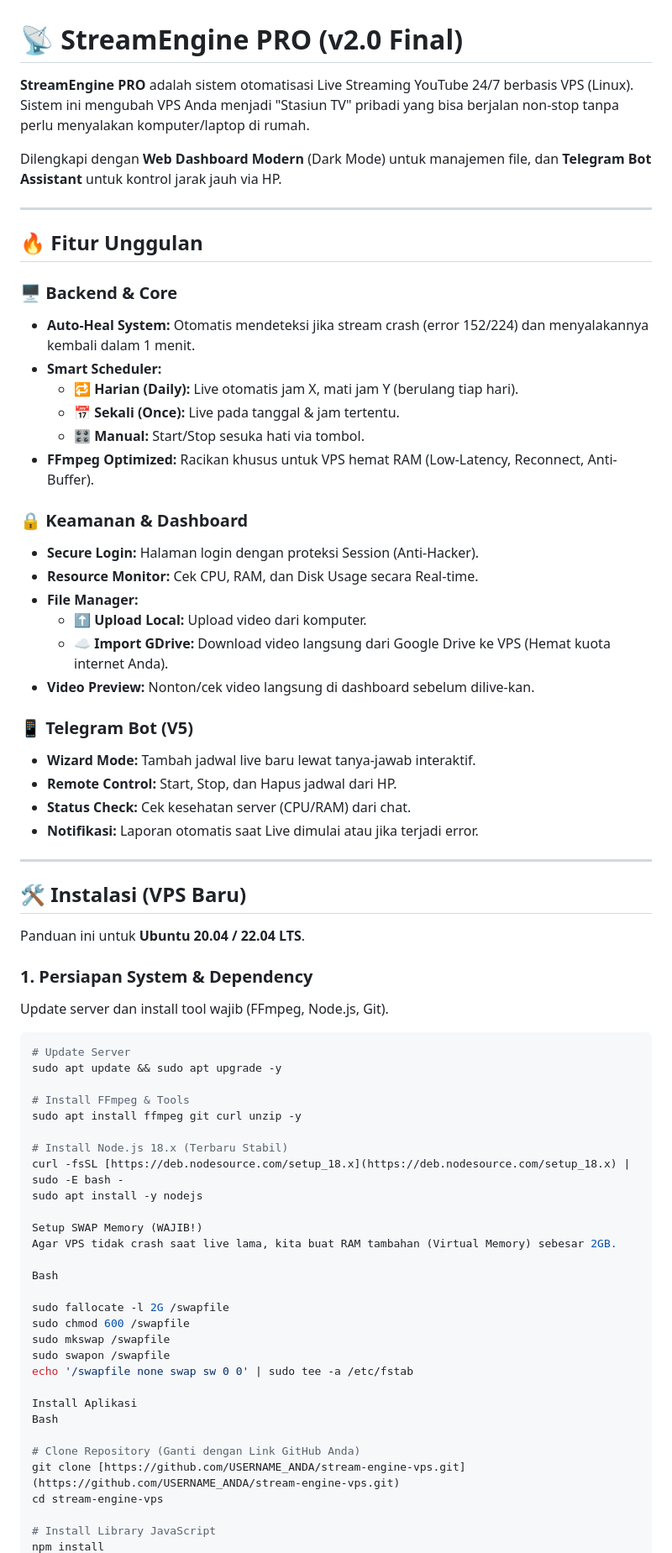
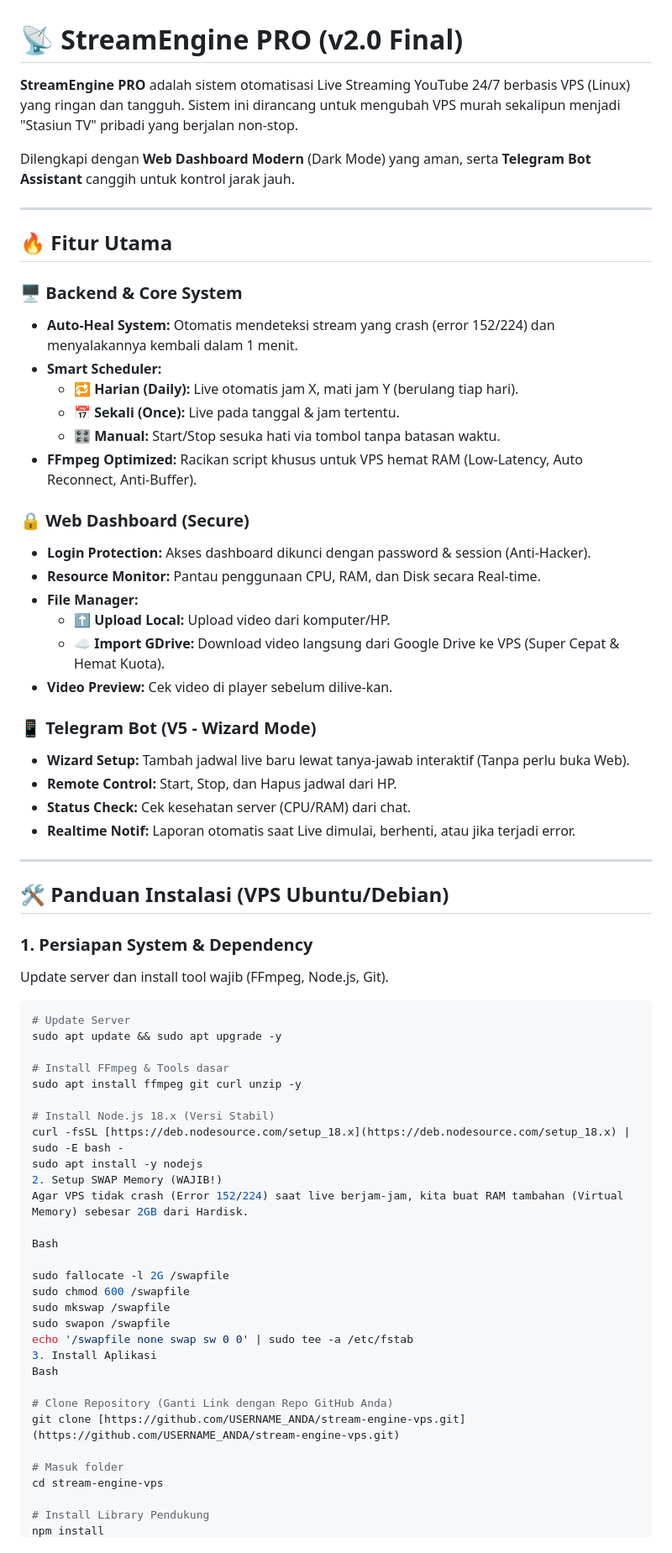
Before and after one commit to ilyasahmadalmaki/stream-engine-vps, a Markdown page: README.md, the part around one of its changes. Shown at 84% size. GitHub-like rendering.

```diff
--- a/README.md
+++ b/README.md
@@ -1,40 +1,38 @@
 # 📡 StreamEngine PRO (v2.0 Final)
 
-**StreamEngine PRO** adalah sistem otomatisasi Live Streaming YouTube 24/7 berbasis VPS (Linux). Sistem ini mengubah VPS Anda menjadi "Stasiun TV" pribadi yang bisa berjalan non-stop tanpa perlu menyalakan komputer/laptop di rumah.
+**StreamEngine PRO** adalah sistem otomatisasi Live Streaming YouTube 24/7 berbasis VPS (Linux) yang ringan dan tangguh. Sistem ini dirancang untuk mengubah VPS murah sekalipun menjadi "Stasiun TV" pribadi yang berjalan non-stop.
 
-Dilengkapi dengan **Web Dashboard Modern** (Dark Mode) untuk manajemen file, dan **Telegram Bot Assistant** untuk kontrol jarak jauh via HP.
+Dilengkapi dengan **Web Dashboard Modern** (Dark Mode) yang aman, serta **Telegram Bot Assistant** canggih untuk kontrol jarak jauh.
 
 ---
 
-## 🔥 Fitur Unggulan
+## 🔥 Fitur Utama
 
-### 🖥️ Backend & Core
-- **Auto-Heal System:** Otomatis mendeteksi jika stream crash (error 152/224) dan menyalakannya kembali dalam 1 menit.
+### 🖥️ Backend & Core System
+- **Auto-Heal System:** Otomatis mendeteksi stream yang crash (error 152/224) dan menyalakannya kembali dalam 1 menit.
 - **Smart Scheduler:**
   - 🔁 **Harian (Daily):** Live otomatis jam X, mati jam Y (berulang tiap hari).
   - 📅 **Sekali (Once):** Live pada tanggal & jam tertentu.
-  - 🎛 **Manual:** Start/Stop sesuka hati via tombol.
-- **FFmpeg Optimized:** Racikan khusus untuk VPS hemat RAM (Low-Latency, Reconnect, Anti-Buffer).
+  - 🎛 **Manual:** Start/Stop sesuka hati via tombol tanpa batasan waktu.
+- **FFmpeg Optimized:** Racikan script khusus untuk VPS hemat RAM (Low-Latency, Auto Reconnect, Anti-Buffer).
 
-### 🔒 Keamanan & Dashboard
-- **Secure Login:** Halaman login dengan proteksi Session (Anti-Hacker).
-- **Resource Monitor:** Cek CPU, RAM, dan Disk Usage secara Real-time.
+### 🔒 Web Dashboard (Secure)
+- **Login Protection:** Akses dashboard dikunci dengan password & session (Anti-Hacker).
+- **Resource Monitor:** Pantau penggunaan CPU, RAM, dan Disk secara Real-time.
 - **File Manager:**
-  - ⬆ **Upload Local:** Upload video dari komputer.
-  - ☁ **Import GDrive:** Download video langsung dari Google Drive ke VPS (Hemat kuota internet Anda).
-- **Video Preview:** Nonton/cek video langsung di dashboard sebelum dilive-kan.
+  - ⬆ **Upload Local:** Upload video dari komputer/HP.
+  - ☁ **Import GDrive:** Download video langsung dari Google Drive ke VPS (Super Cepat & Hemat Kuota).
+- **Video Preview:** Cek video di player sebelum dilive-kan.
 
-### 📱 Telegram Bot (V5)
-- **Wizard Mode:** Tambah jadwal live baru lewat tanya-jawab interaktif.
+### 📱 Telegram Bot (V5 - Wizard Mode)
+- **Wizard Setup:** Tambah jadwal live baru lewat tanya-jawab interaktif (Tanpa perlu buka Web).
 - **Remote Control:** Start, Stop, dan Hapus jadwal dari HP.
 - **Status Check:** Cek kesehatan server (CPU/RAM) dari chat.
-- **Notifikasi:** Laporan otomatis saat Live dimulai atau jika terjadi error.
+- **Realtime Notif:** Laporan otomatis saat Live dimulai, berhenti, atau jika terjadi error.
 
 ---
 
-## 🛠️ Instalasi (VPS Baru)
-
-Panduan ini untuk **Ubuntu 20.04 / 22.04 LTS**.
+## 🛠️ Panduan Instalasi (VPS Ubuntu/Debian)
 
 ### 1. Persiapan System & Dependency
 Update server dan install tool wajib (FFmpeg, Node.js, Git).
@@ -43,15 +41,14 @@ Update server dan install tool wajib (FFmpeg, Node.js, Git).
 # Update Server
 sudo apt update && sudo apt upgrade -y
 
-# Install FFmpeg & Tools
+# Install FFmpeg & Tools dasar
 sudo apt install ffmpeg git curl unzip -y
 
-# Install Node.js 18.x (Terbaru Stabil)
+# Install Node.js 18.x (Versi Stabil)
 curl -fsSL [https://deb.nodesource.com/setup_18.x](https://deb.nodesource.com/setup_18.x) | sudo -E bash -
 sudo apt install -y nodejs
-
-Setup SWAP Memory (WAJIB!)
-Agar VPS tidak crash saat live lama, kita buat RAM tambahan (Virtual Memory) sebesar 2GB.
+2. Setup SWAP Memory (WAJIB!)
+Agar VPS tidak crash (Error 152/224) saat live berjam-jam, kita buat RAM tambahan (Virtual Memory) sebesar 2GB dari Hardisk.
 
 Bash
 
@@ -60,13 +57,14 @@ sudo chmod 600 /swapfile
 sudo mkswap /swapfile
 sudo swapon /swapfile
 echo '/swapfile none swap sw 0 0' | sudo tee -a /etc/fstab
-
-Install Aplikasi
+3. Install Aplikasi
 Bash
 
-# Clone Repository (Ganti dengan Link GitHub Anda)
+# Clone Repository (Ganti Link dengan Repo GitHub Anda)
 git clone [https://github.com/USERNAME_ANDA/stream-engine-vps.git](https://github.com/USERNAME_ANDA/stream-engine-vps.git)
+
+# Masuk folder
 cd stream-engine-vps
 
-# Install Library JavaScript
+# Install Library Pendukung
 npm install
```
Also changed, not shown: other parts of README.md (+39 -33 lines).
